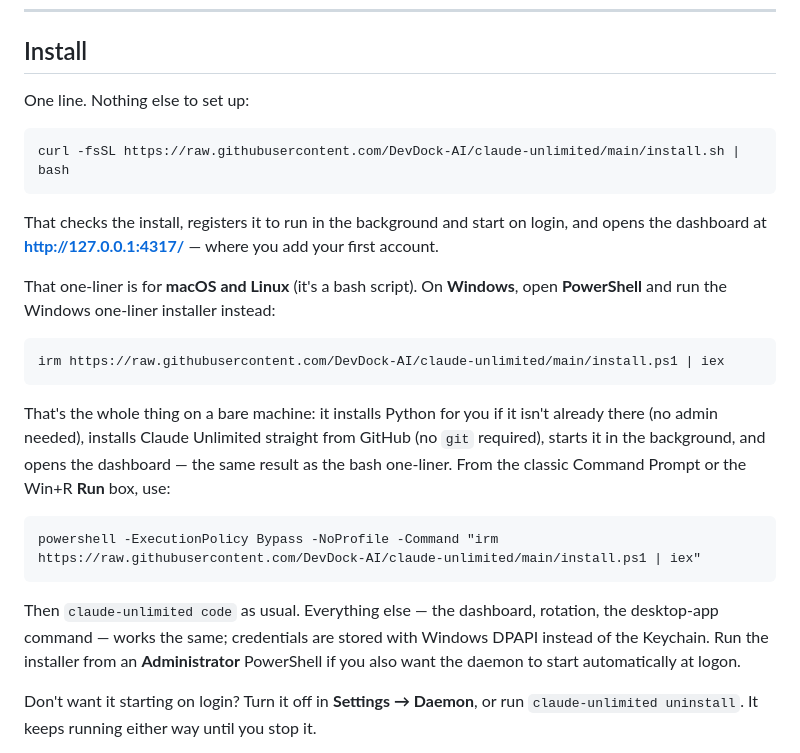
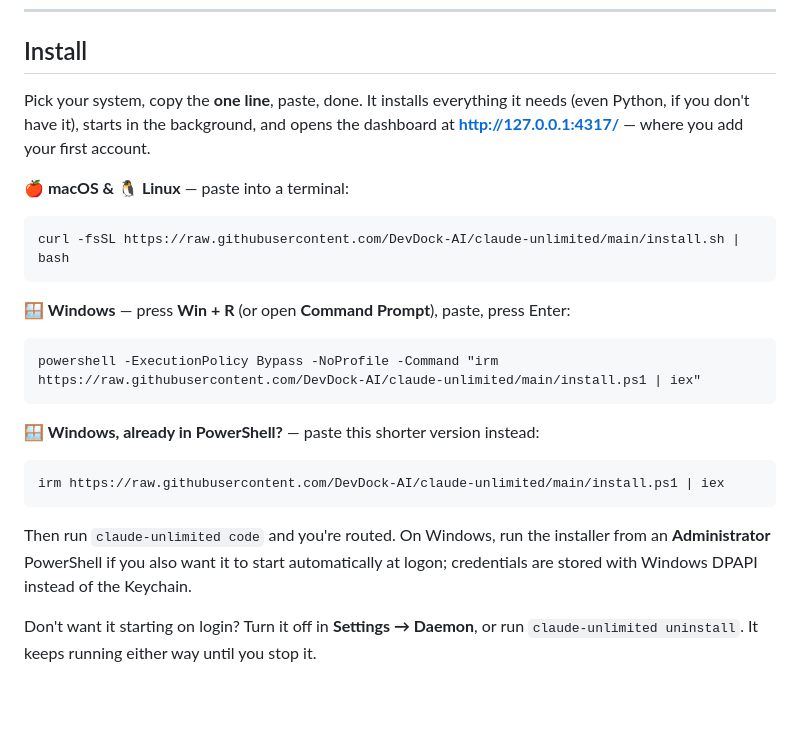
Before and after one commit to DevDock-AI/claude-unlimited, a Markdown page: README.md, the part around the change. GitHub-like rendering; blank space fills up the shorter version.

Commit message:
docs(readme): clearer per-platform install one-liners
Lay the Install section out as three copy-paste one-liners, each labelled by
platform: macOS/Linux (bash), Windows via Win+R or Command Prompt, and a
shorter Windows form for an open PowerShell. Same commands as before, just
scannable instead of buried in prose.

Co-Authored-By: Claude Opus 4.8 <noreply@anthropic.com>
Claude-Session: https://claude.ai/code/session_014hLvjEcaRQLqCahg9SB6ow

````diff
--- a/README.md
+++ b/README.md
@@ -171,35 +171,31 @@ This is the part worth being explicit about:
 
 ## Install
 
-One line. Nothing else to set up:
+Pick your system, copy the **one line**, paste, done. It installs everything it needs
+(even Python, if you don't have it), starts in the background, and opens the dashboard at
+**http://127.0.0.1:4317/** — where you add your first account.
+
+**🍎 macOS & 🐧 Linux** — paste into a terminal:
 
 ```bash
 curl -fsSL https://raw.githubusercontent.com/DevDock-AI/claude-unlimited/main/install.sh | bash
 ```
 
-That checks the install, registers it to run in the background and start on login, and
-opens the dashboard at **http://127.0.0.1:4317/** — where you add your first account.
+**🪟 Windows** — press **Win + R** (or open **Command Prompt**), paste, press Enter:
 
-That one-liner is for **macOS and Linux** (it's a bash script). On **Windows**, open
-**PowerShell** and run the Windows one-liner installer instead:
+```bat
+powershell -ExecutionPolicy Bypass -NoProfile -Command "irm https://raw.githubusercontent.com/DevDock-AI/claude-unlimited/main/install.ps1 | iex"
+```
+
+**🪟 Windows, already in PowerShell?** — paste this shorter version instead:
 
 ```powershell
 irm https://raw.githubusercontent.com/DevDock-AI/claude-unlimited/main/install.ps1 | iex
 ```
 
-That's the whole thing on a bare machine: it installs Python for you if it isn't already
-there (no admin needed), installs Claude Unlimited straight from GitHub (no `git`
-required), starts it in the background, and opens the dashboard — the same result as the
-bash one-liner. From the classic Command Prompt or the Win+R **Run** box, use:
-
-```bat
-powershell -ExecutionPolicy Bypass -NoProfile -Command "irm https://raw.githubusercontent.com/DevDock-AI/claude-unlimited/main/install.ps1 | iex"
-```
-
-Then `claude-unlimited code` as usual. Everything else — the dashboard, rotation, the
-desktop-app command — works the same; credentials are stored with Windows DPAPI instead
-of the Keychain. Run the installer from an **Administrator** PowerShell if you also want
-the daemon to start automatically at logon.
+Then run `claude-unlimited code` and you're routed. On Windows, run the installer from an
+**Administrator** PowerShell if you also want it to start automatically at logon;
+credentials are stored with Windows DPAPI instead of the Keychain.
 
 Don't want it starting on login? Turn it off in **Settings → Daemon**, or run
 `claude-unlimited uninstall`. It keeps running either way until you stop it.
````
